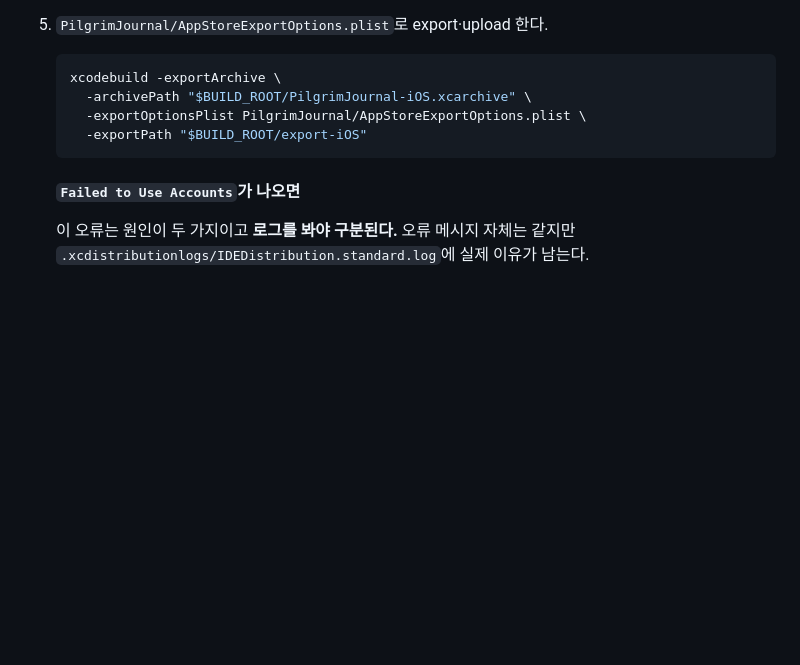
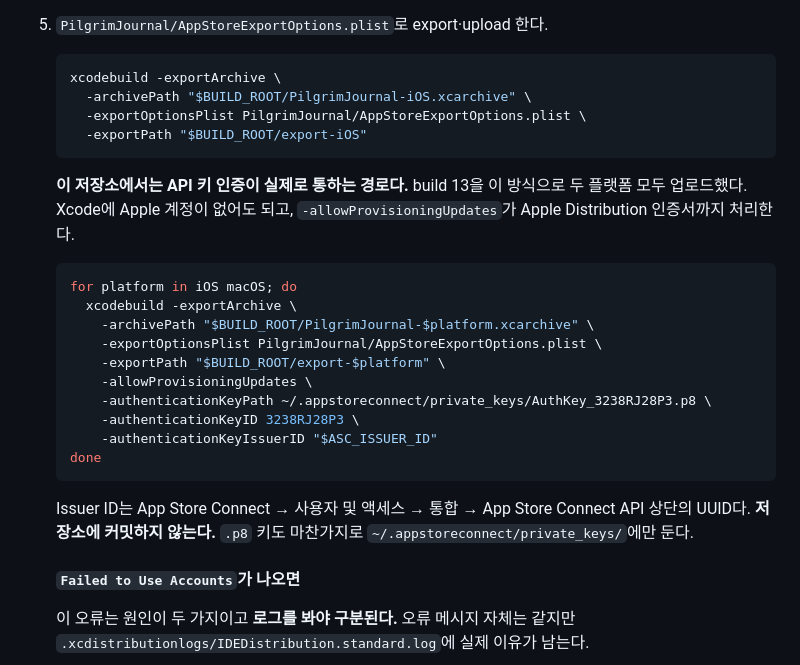
Before and after one commit to shkim0604/pilgrimjournal, a Markdown page: docs/development.md, the part around the change. Rendered like a GitHub page; blank space fills up the shorter version.

Commit message:
docs: record the API key upload path that worked for build 13
Xcode에 Apple 계정이 없어도 App Store Connect API 키로 두 플랫폼을 업로드할 수
있고, -allowProvisioningUpdates가 Apple Distribution 인증서까지 처리한다.
build 13을 이 경로로 올렸다. Issuer ID와 .p8 키는 커밋하지 않는다.

Co-Authored-By: Claude <noreply@anthropic.com>
Claude-Session: https://claude.ai/code/session_012pjhG1e7mVffhkUxw6xo9p

````diff
--- a/docs/development.md
+++ b/docs/development.md
@@ -109,6 +109,27 @@ CloudKit production schema는 additive-only 정책으로 관리한다. 개발 co
      -exportPath "$BUILD_ROOT/export-iOS"
    ```
 
+   **이 저장소에서는 API 키 인증이 실제로 통하는 경로다.** build 13을 이 방식으로
+   두 플랫폼 모두 업로드했다. Xcode에 Apple 계정이 없어도 되고,
+   `-allowProvisioningUpdates`가 Apple Distribution 인증서까지 처리한다.
+
+   ```sh
+   for platform in iOS macOS; do
+     xcodebuild -exportArchive \
+       -archivePath "$BUILD_ROOT/PilgrimJournal-$platform.xcarchive" \
+       -exportOptionsPlist PilgrimJournal/AppStoreExportOptions.plist \
+       -exportPath "$BUILD_ROOT/export-$platform" \
+       -allowProvisioningUpdates \
+       -authenticationKeyPath ~/.appstoreconnect/private_keys/AuthKey_3238RJ28P3.p8 \
+       -authenticationKeyID 3238RJ28P3 \
+       -authenticationKeyIssuerID "$ASC_ISSUER_ID"
+   done
+   ```
+
+   Issuer ID는 App Store Connect → 사용자 및 액세스 → 통합 →
+   App Store Connect API 상단의 UUID다. **저장소에 커밋하지 않는다.**
+   `.p8` 키도 마찬가지로 `~/.appstoreconnect/private_keys/`에만 둔다.
+
    #### `Failed to Use Accounts`가 나오면
 
    이 오류는 원인이 두 가지이고 **로그를 봐야 구분된다.** 오류 메시지 자체는
````
